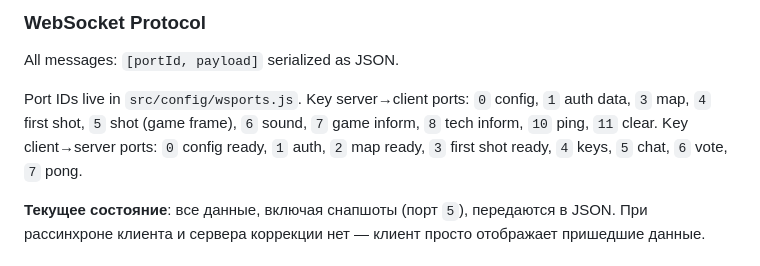
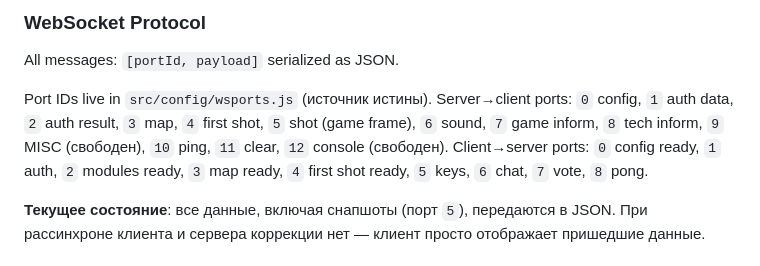
Before and after one commit to lgick/VIMP-Tank-Battle, a Markdown page: CLAUDE.md, the part around the change. Drawn GitHub-style.

```diff
--- a/CLAUDE.md
+++ b/CLAUDE.md
@@ -108,7 +108,7 @@ Publisher-паттерн внутри MVC-тройки:
 
 All messages: `[portId, payload]` serialized as JSON.
 
-Port IDs live in `src/config/wsports.js`. Key server→client ports: `0` config, `1` auth data, `3` map, `4` first shot, `5` shot (game frame), `6` sound, `7` game inform, `8` tech inform, `10` ping, `11` clear. Key client→server ports: `0` config ready, `1` auth, `2` map ready, `3` first shot ready, `4` keys, `5` chat, `6` vote, `7` pong.
+Port IDs live in `src/config/wsports.js` (источник истины). Server→client ports: `0` config, `1` auth data, `2` auth result, `3` map, `4` first shot, `5` shot (game frame), `6` sound, `7` game inform, `8` tech inform, `9` MISC (свободен), `10` ping, `11` clear, `12` console (свободен). Client→server ports: `0` config ready, `1` auth, `2` modules ready, `3` map ready, `4` first shot ready, `5` keys, `6` chat, `7` vote, `8` pong.
 
 **Текущее состояние**: все данные, включая снапшоты (порт `5`), передаются в JSON. При рассинхроне клиента и сервера коррекции нет — клиент просто отображает пришедшие данные.
 
```
Also changed, not shown: OPTIMIZATION_PLAN.md (+18 -8 lines).
